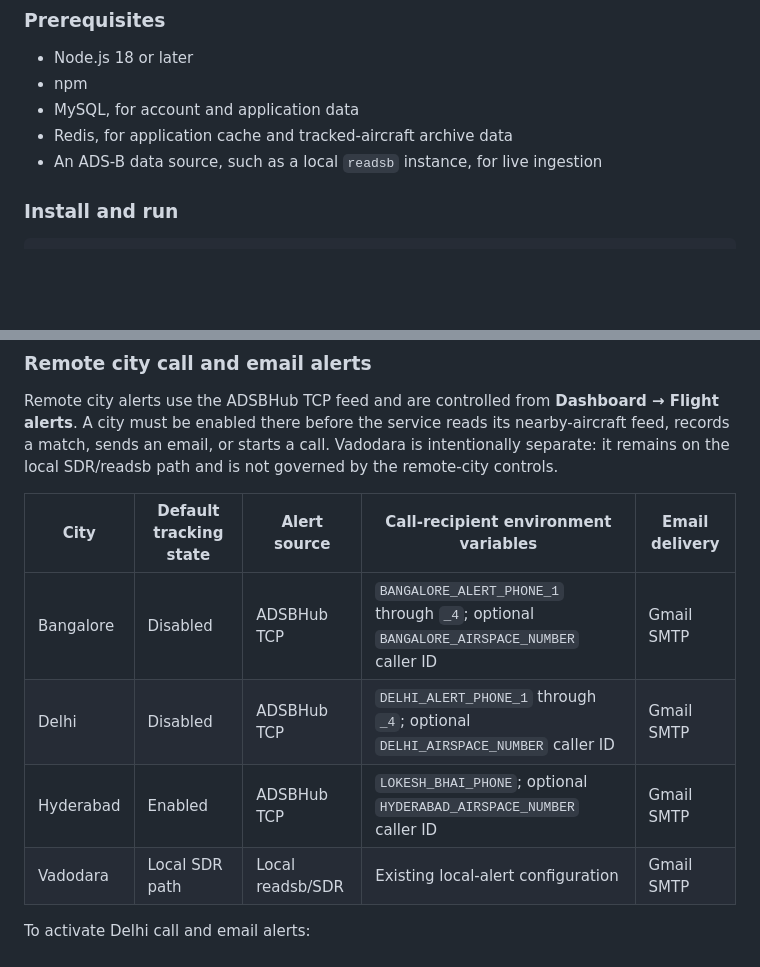
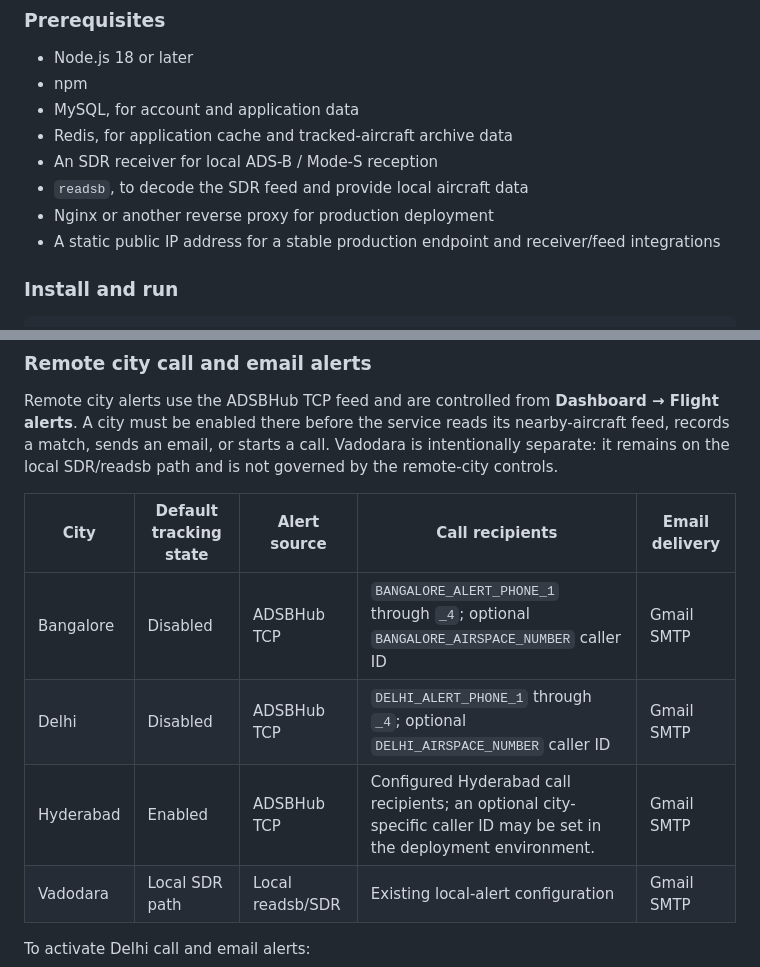
Before and after one commit to 2kwattz/Falcon-Intelligence-AI-ADSB-Flight-Tracker-Alert, a Markdown page: README.md, 2 parts joined by grey strips. GitHub-like rendering; blank space fills up the shorter version.

Commit message:
Minor changes in readme

```diff
--- a/README.md
+++ b/README.md
@@ -62,7 +62,10 @@ The server serves the pages and JSON endpoints from the same origin. The fronten
 - npm
 - MySQL, for account and application data
 - Redis, for application cache and tracked-aircraft archive data
-- An ADS-B data source, such as a local `readsb` instance, for live ingestion
+- An SDR receiver for local ADS-B / Mode-S reception
+- `readsb`, to decode the SDR feed and provide local aircraft data
+- Nginx or another reverse proxy for production deployment
+- A static public IP address for a stable production endpoint and receiver/feed integrations
 
 ### Install and run
 
@@ -234,11 +237,11 @@ When sharing one receiver with more than one network, use credentials issued for
 
 Remote city alerts use the ADSBHub TCP feed and are controlled from **Dashboard → Flight alerts**. A city must be enabled there before the service reads its nearby-aircraft feed, records a match, sends an email, or starts a call. Vadodara is intentionally separate: it remains on the local SDR/readsb path and is not governed by the remote-city controls.
 
-| City | Default tracking state | Alert source | Call-recipient environment variables | Email delivery |
+| City | Default tracking state | Alert source | Call recipients | Email delivery |
 | --- | --- | --- | --- | --- |
 | Bangalore | Disabled | ADSBHub TCP | `BANGALORE_ALERT_PHONE_1` through `_4`; optional `BANGALORE_AIRSPACE_NUMBER` caller ID | Gmail SMTP |
 | Delhi | Disabled | ADSBHub TCP | `DELHI_ALERT_PHONE_1` through `_4`; optional `DELHI_AIRSPACE_NUMBER` caller ID | Gmail SMTP |
-| Hyderabad | Enabled | ADSBHub TCP | `LOKESH_BHAI_PHONE`; optional `HYDERABAD_AIRSPACE_NUMBER` caller ID | Gmail SMTP |
+| Hyderabad | Enabled | ADSBHub TCP | Configured Hyderabad call recipients; an optional city-specific caller ID may be set in the deployment environment. | Gmail SMTP |
 | Vadodara | Local SDR path | Local readsb/SDR | Existing local-alert configuration | Gmail SMTP |
 
 To activate Delhi call and email alerts:
```
